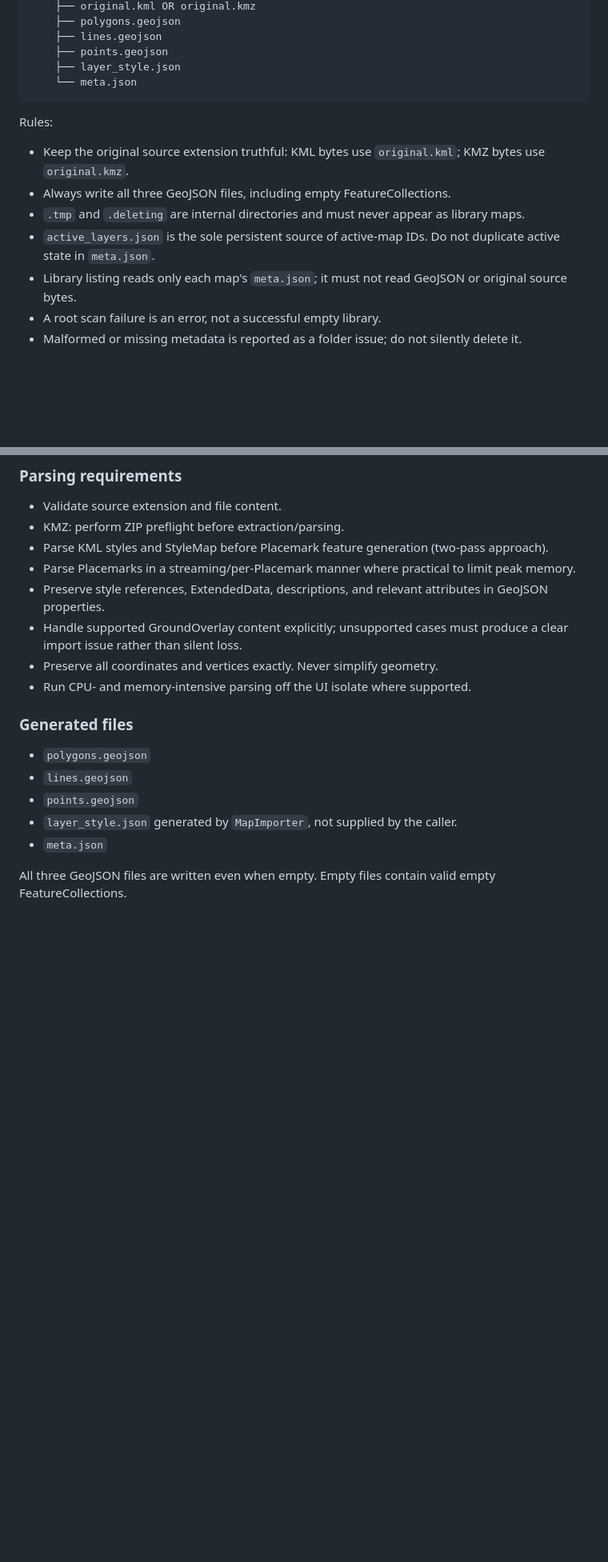
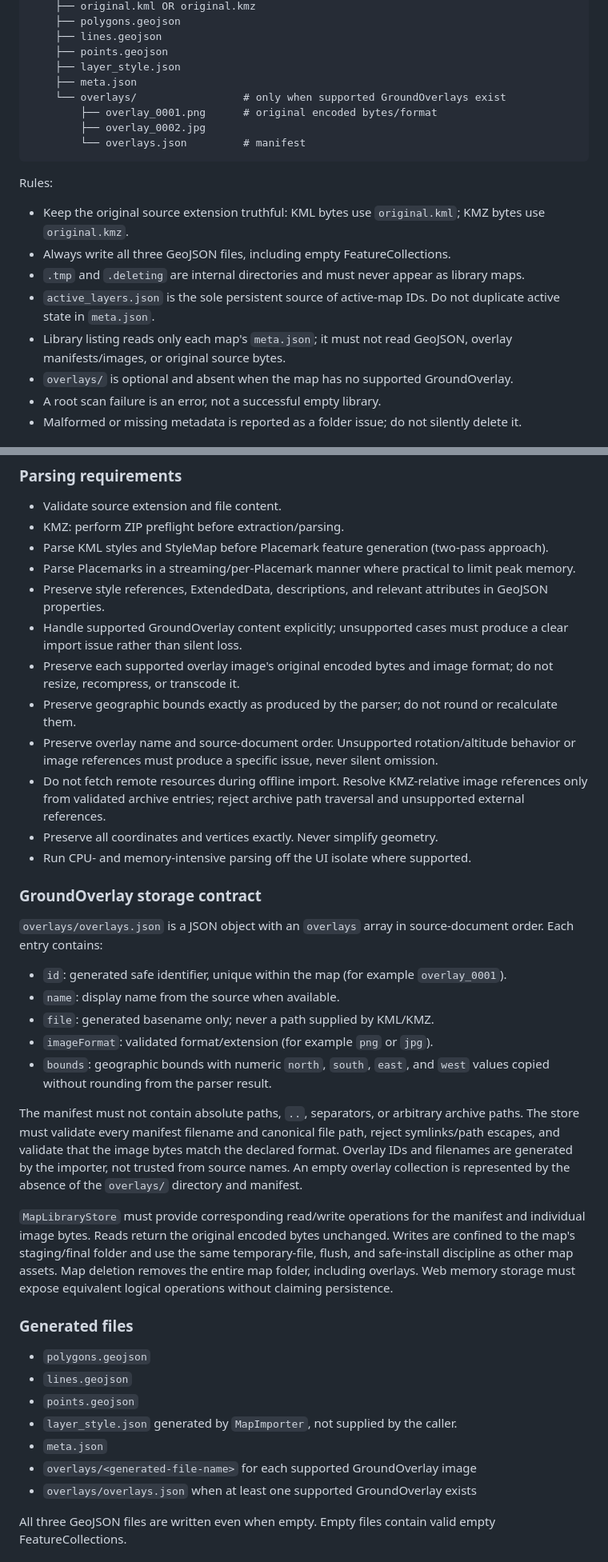
Before and after one commit to kendekallom-afk/mmaps, a Markdown page: docs/MAP_LIBRARY_ARCHITECTURE_SPEC.md, 2 parts joined by grey strips. Shown at 80% size. Rendered like a GitHub page; blank space fills up the shorter version.

Commit message:
docs: specify GroundOverlay assets in map library

````diff
--- a/docs/MAP_LIBRARY_ARCHITECTURE_SPEC.md
+++ b/docs/MAP_LIBRARY_ARCHITECTURE_SPEC.md
@@ -40,7 +41,11 @@ maps_library/
     ├── lines.geojson
     ├── points.geojson
     ├── layer_style.json
-    └── meta.json
+    ├── meta.json
+    └── overlays/                 # only when supported GroundOverlays exist
+        ├── overlay_0001.png      # original encoded bytes/format
+        ├── overlay_0002.jpg
+        └── overlays.json         # manifest
 ```
 
 Rules:
@@ -48,7 +53,8 @@ Rules:
 - Always write all three GeoJSON files, including empty FeatureCollections.
 - `.tmp` and `.deleting` are internal directories and must never appear as library maps.
 - `active_layers.json` is the sole persistent source of active-map IDs. Do not duplicate active state in `meta.json`.
-- Library listing reads only each map's `meta.json`; it must not read GeoJSON or original source bytes.
+- Library listing reads only each map's `meta.json`; it must not read GeoJSON, overlay manifests/images, or original source bytes.
+- `overlays/` is optional and absent when the map has no supported GroundOverlay.
 - A root scan failure is an error, not a successful empty library.
 - Malformed or missing metadata is reported as a folder issue; do not silently delete it.
 
@@ -114,8 +120,25 @@ The old `MapFileStore` facade may temporarily remain as a legacy adapter. During
 - Parse Placemarks in a streaming/per-Placemark manner where practical to limit peak memory.
 - Preserve style references, ExtendedData, descriptions, and relevant attributes in GeoJSON properties.
 - Handle supported GroundOverlay content explicitly; unsupported cases must produce a clear import issue rather than silent loss.
+- Preserve each supported overlay image's original encoded bytes and image format; do not resize, recompress, or transcode it.
+- Preserve geographic bounds exactly as produced by the parser; do not round or recalculate them.
+- Preserve overlay name and source-document order. Unsupported rotation/altitude behavior or image references must produce a specific issue, never silent omission.
+- Do not fetch remote resources during offline import. Resolve KMZ-relative image references only from validated archive entries; reject archive path traversal and unsupported external references.
 - Preserve all coordinates and vertices exactly. Never simplify geometry.
 - Run CPU- and memory-intensive parsing off the UI isolate where supported.
+
+### GroundOverlay storage contract
+
+`overlays/overlays.json` is a JSON object with an `overlays` array in source-document order. Each entry contains:
+- `id`: generated safe identifier, unique within the map (for example `overlay_0001`).
+- `name`: display name from the source when available.
+- `file`: generated basename only; never a path supplied by KML/KMZ.
+- `imageFormat`: validated format/extension (for example `png` or `jpg`).
+- `bounds`: geographic bounds with numeric `north`, `south`, `east`, and `west` values copied without rounding from the parser result.
+
+The manifest must not contain absolute paths, `..`, separators, or arbitrary archive paths. The store must validate every manifest filename and canonical file path, reject symlinks/path escapes, and validate that the image bytes match the declared format. Overlay IDs and filenames are generated by the importer, not trusted from source names. An empty overlay collection is represented by the absence of the `overlays/` directory and manifest.
+
+`MapLibraryStore` must provide corresponding read/write operations for the manifest and individual image bytes. Reads return the original encoded bytes unchanged. Writes are confined to the map's staging/final folder and use the same temporary-file, flush, and safe-install discipline as other map assets. Map deletion removes the entire map folder, including overlays. Web memory storage must expose equivalent logical operations without claiming persistence.
 
 ### Generated files
 - `polygons.geojson`
@@ -123,6 +146,8 @@ The old `MapFileStore` facade may temporarily remain as a legacy adapter. During
 - `points.geojson`
 - `layer_style.json` generated by `MapImporter`, not supplied by the caller.
 - `meta.json`
+- `overlays/<generated-file-name>` for each supported GroundOverlay image
+- `overlays/overlays.json` when at least one supported GroundOverlay exists
 
 All three GeoJSON files are written even when empty. Empty files contain valid empty FeatureCollections.
 
````
Also changed, not shown: other parts of docs/MAP_LIBRARY_ARCHITECTURE_SPEC.md (+15 -8 lines).
